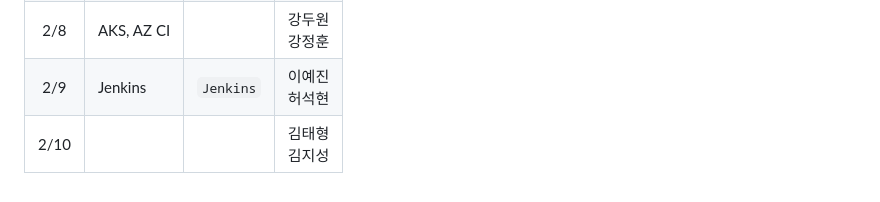
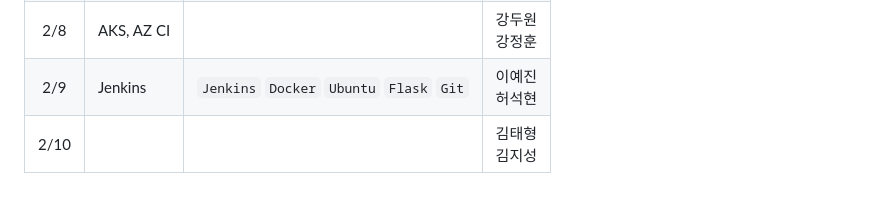
Before and after one commit to parkie0517/SKT-FLYAI-Archiving, a Markdown page: README.md, the part around the change. GitHub-like rendering.

```diff
--- a/README.md
+++ b/README.md
@@ -71,5 +71,5 @@
 | 2/6 | MLOps |  | 박세현<br>구미진<br>장준영 |
 | 2/7 |  |  | 한원배<br>이은비 |
 | 2/8 | AKS, AZ CI|  | 강두원<br>강정훈 |
-| 2/9 | Jenkins | `Jenkins` | 이예진<br>허석현 |
+| 2/9 | Jenkins | `Jenkins`  `Docker` `Ubuntu` `Flask` `Git`| 이예진<br>허석현 |
 | 2/10 |  |  | 김태형<br>김지성 |
```
